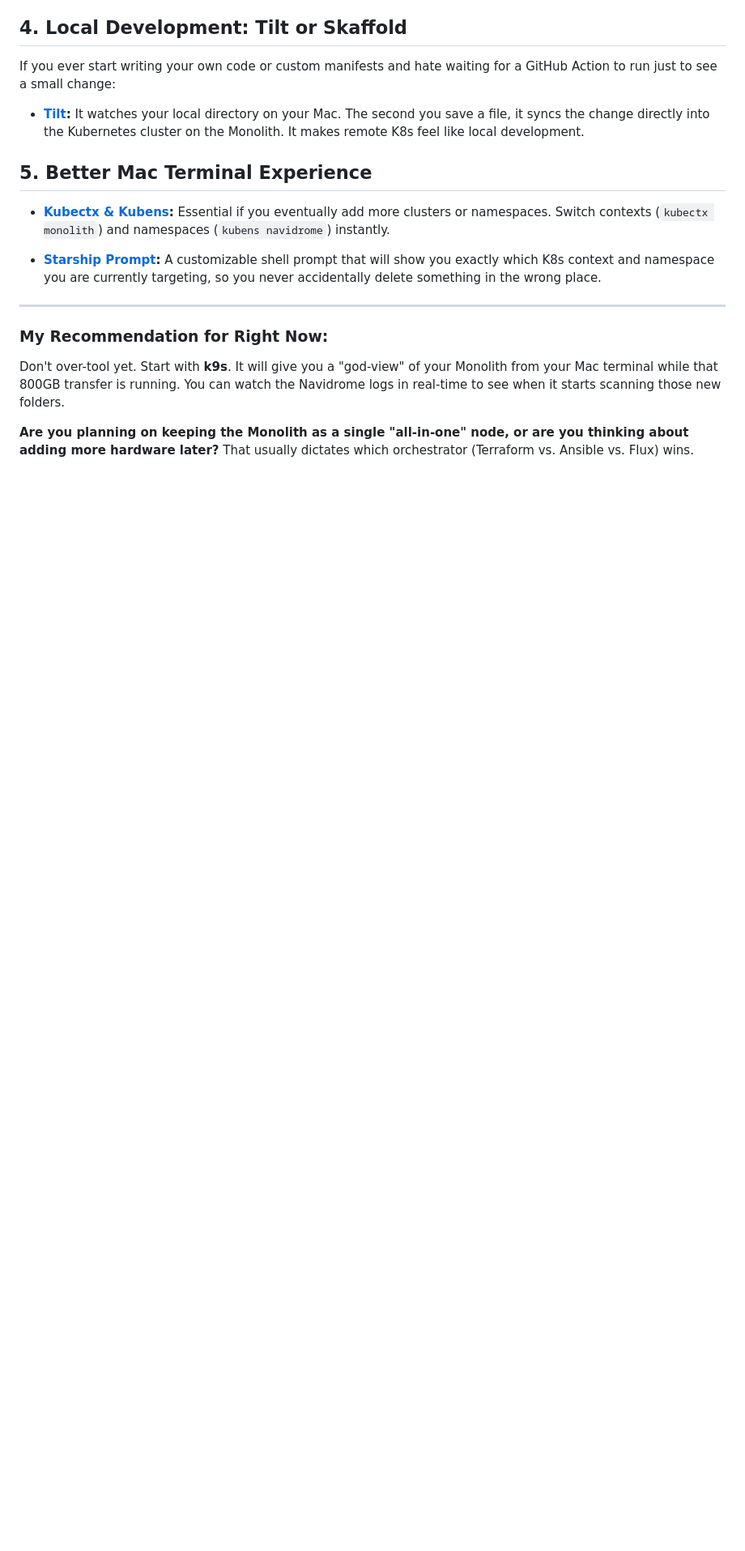
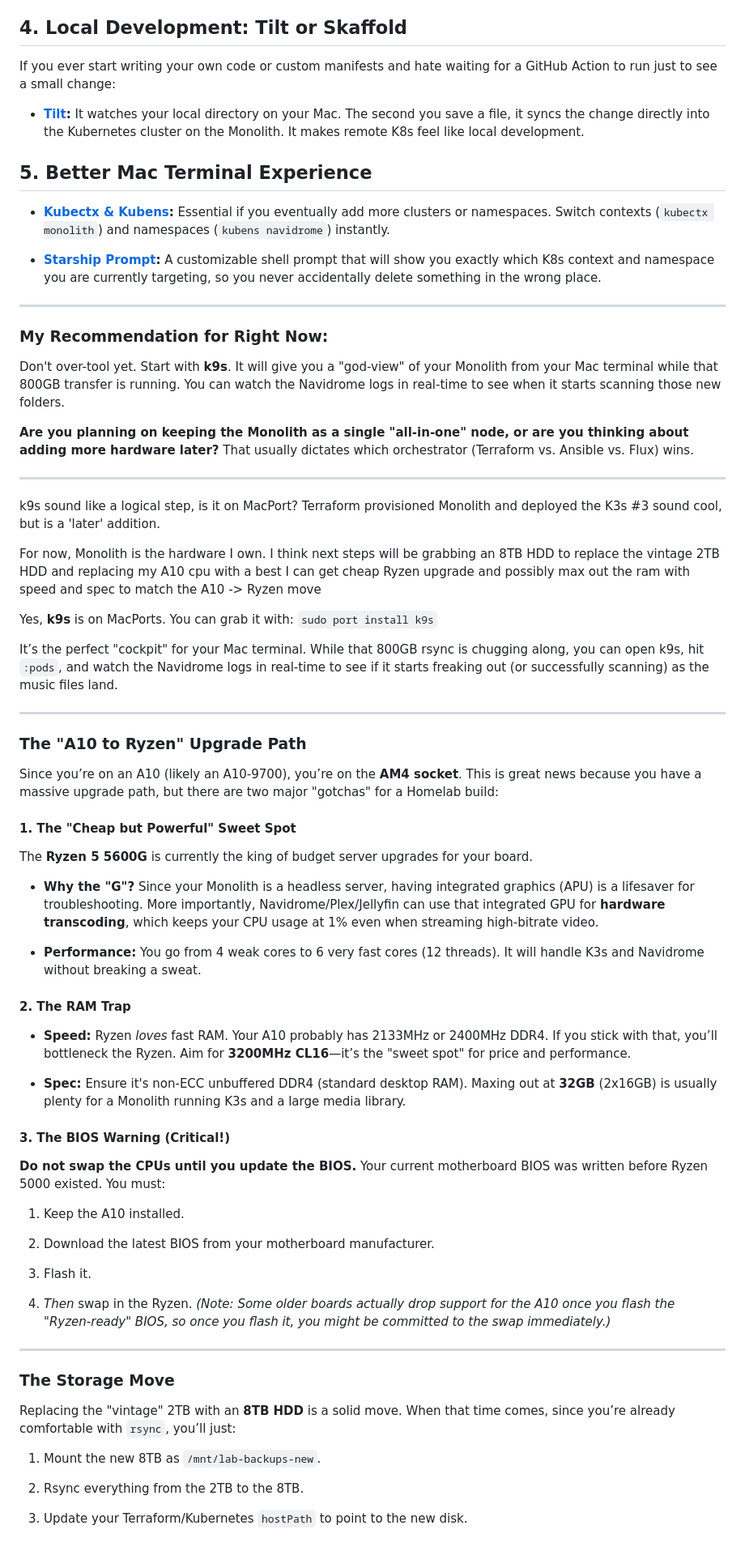
Before and after one commit to speddling/homelab, a Markdown page: docs/homelab-setup-notes.md, the part around the change. Shown at 81% size. Rendered like a GitHub page; blank space fills up the shorter version.

Commit message:
vault backup: 2026-04-18 18:15:51

```diff
--- a/docs/homelab-setup-notes.md
+++ b/docs/homelab-setup-notes.md
@@ -305,3 +305,66 @@ If you ever start writing your own code or custom manifests and hate waiting for
 Don't over-tool yet. Start with **k9s**. It will give you a "god-view" of your Monolith from your Mac terminal while that 800GB transfer is running. You can watch the Navidrome logs in real-time to see when it starts scanning those new folders.
 
 **Are you planning on keeping the Monolith as a single "all-in-one" node, or are you thinking about adding more hardware later?** That usually dictates which orchestrator (Terraform vs. Ansible vs. Flux) wins.
+
+
+
+-------------------------
+
+k9s sound like a logical step, is it on MacPort?
+Terraform provisioned Monolith and deployed the K3s
+#3 sound cool, but is a 'later' addition.
+
+
+
+For now, Monolith is the hardware I own. I think next steps will be grabbing an 8TB HDD to replace the vintage 2TB HDD and replacing my A10 cpu with a best I can get cheap Ryzen upgrade and possibly max out the ram with speed and spec to match the A10 -> Ryzen move
+
+Yes, **k9s** is on MacPorts. You can grab it with: `sudo port install k9s`
+
+It’s the perfect "cockpit" for your Mac terminal. While that 800GB rsync is chugging along, you can open k9s, hit `:pods`, and watch the Navidrome logs in real-time to see if it starts freaking out (or successfully scanning) as the music files land.
+
+---
+
+### The "A10 to Ryzen" Upgrade Path
+
+Since you’re on an A10 (likely an A10-9700), you’re on the **AM4 socket**. This is great news because you have a massive upgrade path, but there are two major "gotchas" for a Homelab build:
+
+#### 1. The "Cheap but Powerful" Sweet Spot
+
+The **Ryzen 5 5600G** is currently the king of budget server upgrades for your board.
+
+- **Why the "G"?** Since your Monolith is a headless server, having integrated graphics (APU) is a lifesaver for troubleshooting. More importantly, Navidrome/Plex/Jellyfin can use that integrated GPU for **hardware transcoding**, which keeps your CPU usage at 1% even when streaming high-bitrate video.
+
+- **Performance:** You go from 4 weak cores to 6 very fast cores (12 threads). It will handle K3s and Navidrome without breaking a sweat.
+
+
+#### 2. The RAM Trap
+
+- **Speed:** Ryzen _loves_ fast RAM. Your A10 probably has 2133MHz or 2400MHz DDR4. If you stick with that, you’ll bottleneck the Ryzen. Aim for **3200MHz CL16**—it’s the "sweet spot" for price and performance.
+
+- **Spec:** Ensure it's non-ECC unbuffered DDR4 (standard desktop RAM). Maxing out at **32GB** (2x16GB) is usually plenty for a Monolith running K3s and a large media library.
+
+
+#### 3. The BIOS Warning (Critical!)
+
+**Do not swap the CPUs until you update the BIOS.** Your current motherboard BIOS was written before Ryzen 5000 existed. You must:
+
+1. Keep the A10 installed.
+
+2. Download the latest BIOS from your motherboard manufacturer.
+
+3. Flash it.
+
+4. _Then_ swap in the Ryzen. _(Note: Some older boards actually drop support for the A10 once you flash the "Ryzen-ready" BIOS, so once you flash it, you might be committed to the swap immediately.)_
+
+
+---
+
+### The Storage Move
+
+Replacing the "vintage" 2TB with an **8TB HDD** is a solid move. When that time comes, since you’re already comfortable with `rsync`, you’ll just:
+
+1. Mount the new 8TB as `/mnt/lab-backups-new`.
+
+2. Rsync everything from the 2TB to the 8TB.
+
+3. Update your Terraform/Kubernetes `hostPath` to point to the new disk.
```
